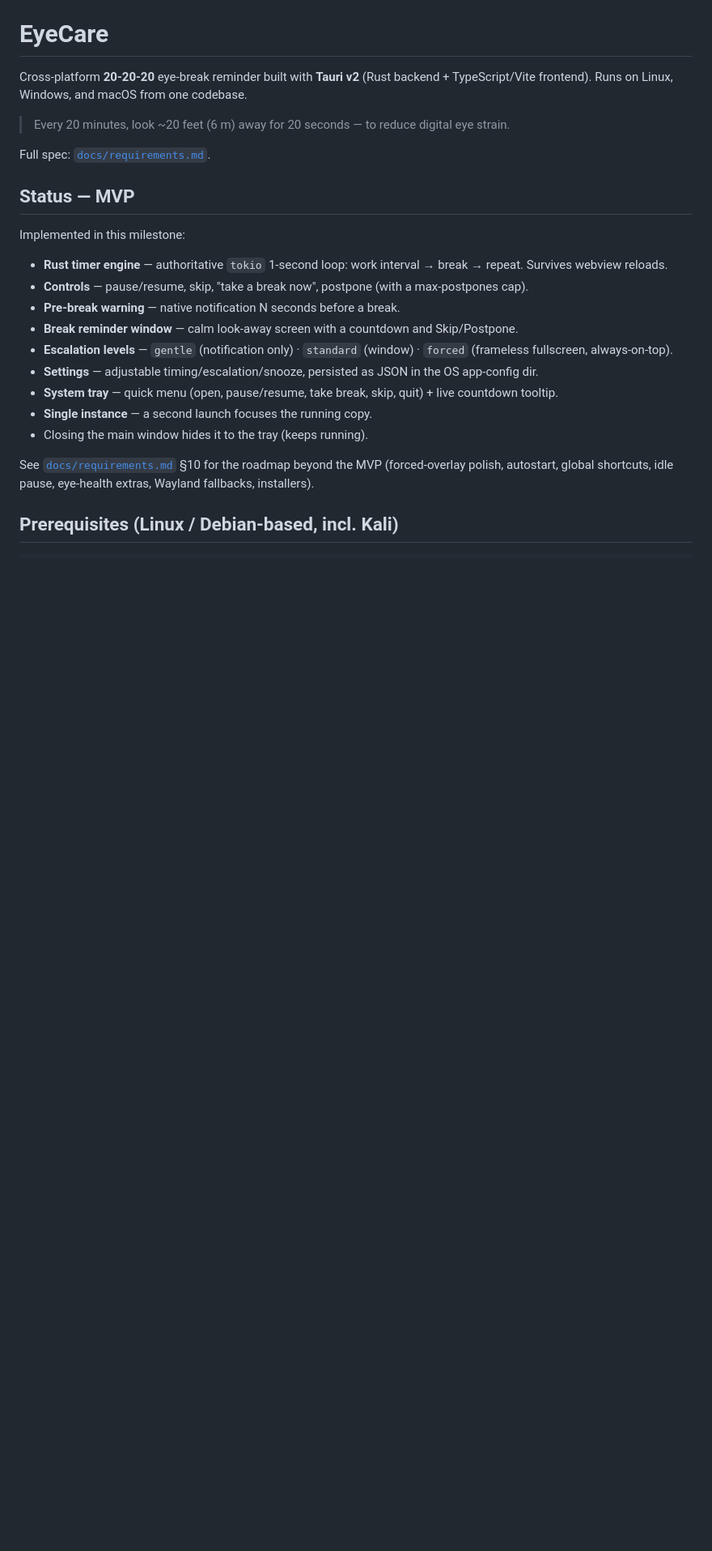
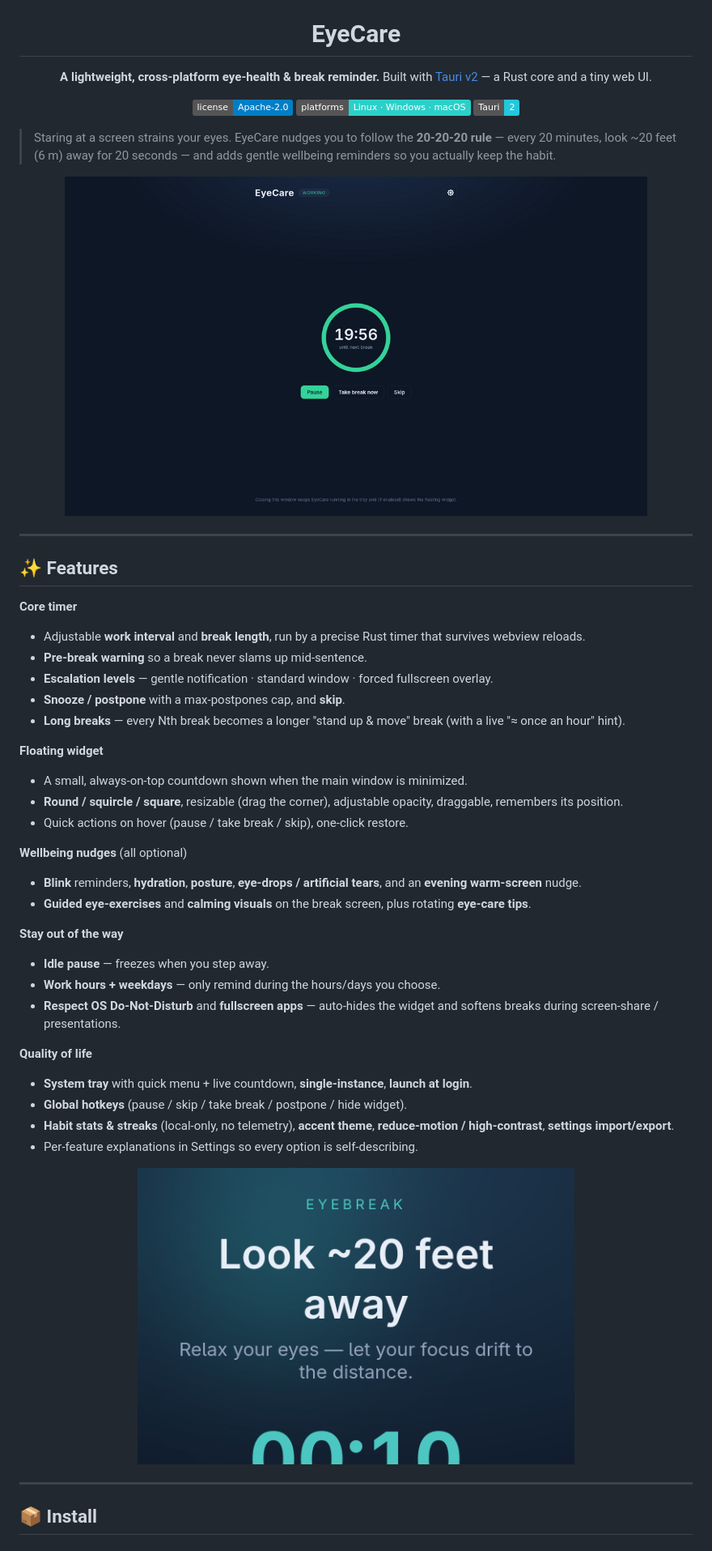
Before and after one commit to frankmaruf/EyeCare, a Markdown page: README.md, the part around one of its changes. Shown at 81% size. GitHub-like rendering; pictures changed too: docs/img/break.png (added), docs/img/dashboard.png (added); badges without logos; blank space fills up the shorter version.

```diff
--- a/README.md
+++ b/README.md
@@ -1,26 +5,58 @@
 # EyeCare
 
-Cross-platform **20-20-20** eye-break reminder built with **Tauri v2** (Rust backend + TypeScript/Vite frontend). Runs on Linux, Windows, and macOS from one codebase.
+**A lightweight, cross-platform eye-health & break reminder.**
+Built with [Tauri v2](https://tauri.app) — a Rust core and a tiny web UI.
 
-> Every 20 minutes, look ~20 feet (6 m) away for 20 seconds — to reduce digital eye strain.
+[![License](https://img.shields.io/badge/license-Apache--2.0-blue.svg)](LICENSE)
+![Platforms](https://img.shields.io/badge/platforms-Linux%20%C2%B7%20Windows%20%C2%B7%20macOS-2bd0c8)
+![Tauri](https://img.shields.io/badge/Tauri-2-24c8db)
 
-Full spec: [`docs/requirements.md`](docs/requirements.md).
+</div>
 
-## Status — MVP
+> Staring at a screen strains your eyes. EyeCare nudges you to follow the
+> **20‑20‑20 rule** — every 20 minutes, look ~20 feet (6 m) away for 20 seconds —
+> and adds gentle wellbeing reminders so you actually keep the habit.
 
-Implemented in this milestone:
+<div align="center">
+<img src="docs/img/dashboard.png" width="720" alt="EyeCare dashboard" />
+</div>
 
-- **Rust timer engine** — authoritative `tokio` 1-second loop: work interval → break → repeat. Survives webview reloads.
-- **Controls** — pause/resume, skip, "take a break now", postpone (with a max-postpones cap).
-- **Pre-break warning** — native notification N seconds before a break.
-- **Break reminder window** — calm look-away screen with a countdown and Skip/Postpone.
-- **Escalation levels** — `gentle` (notification only) · `standard` (window) · `forced` (frameless fullscreen, always-on-top).
-- **Settings** — adjustable timing/escalation/snooze, persisted as JSON in the OS app-config dir.
-- **System tray** — quick menu (open, pause/resume, take break, skip, quit) + live countdown tooltip.
-- **Single instance** — a second launch focuses the running copy.
-- Closing the main window hides it to the tray (keeps running).
+---
 
-See [`docs/requirements.md`](docs/requirements.md) §10 for the roadmap beyond the MVP (forced-overlay polish, autostart, global shortcuts, idle pause, eye-health extras, Wayland fallbacks, installers).
+## ✨ Features
 
-## Prerequisites (Linux / Debian-based, incl. Kali)
+**Core timer**
+- Adjustable **work interval** and **break length**, run by a precise Rust timer that survives webview reloads.
+- **Pre-break warning** so a break never slams up mid-sentence.
+- **Escalation levels** — gentle notification · standard window · forced fullscreen overlay.
+- **Snooze / postpone** with a max-postpones cap, and **skip**.
+- **Long breaks** — every Nth break becomes a longer "stand up & move" break (with a live "≈ once an hour" hint).
 
+**Floating widget**
+- A small, always-on-top countdown shown when the main window is minimized.
+- **Round / squircle / square**, resizable (drag the corner), adjustable opacity, draggable, remembers its position.
+- Quick actions on hover (pause / take break / skip), one-click restore.
+
+**Wellbeing nudges** (all optional)
+- **Blink** reminders, **hydration**, **posture**, **eye-drops / artificial tears**, and an **evening warm-screen** nudge.
+- **Guided eye-exercises** and **calming visuals** on the break screen, plus rotating **eye-care tips**.
+
+**Stay out of the way**
+- **Idle pause** — freezes when you step away.
+- **Work hours + weekdays** — only remind during the hours/days you choose.
+- **Respect OS Do-Not-Disturb** and **fullscreen apps** — auto-hides the widget and softens breaks during screen-share / presentations.
+
+**Quality of life**
+- **System tray** with quick menu + live countdown, **single-instance**, **launch at login**.
+- **Global hotkeys** (pause / skip / take break / postpone / hide widget).
+- **Habit stats & streaks** (local-only, no telemetry), **accent theme**, **reduce-motion / high-contrast**, **settings import/export**.
+- Per-feature explanations in Settings so every option is self-describing.
+
+<div align="center">
+<img src="docs/img/break.png" width="540" alt="EyeCare break screen" />
+</div>
+
+---
+
+## 📦 Install
+
```
Also changed, not shown: other parts of README.md (+68 -40 lines), docs/img/icon.png (added), 4 other files.
